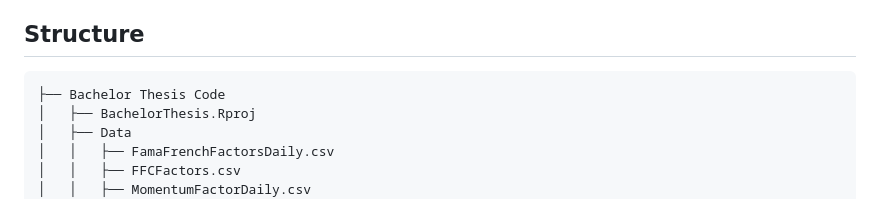
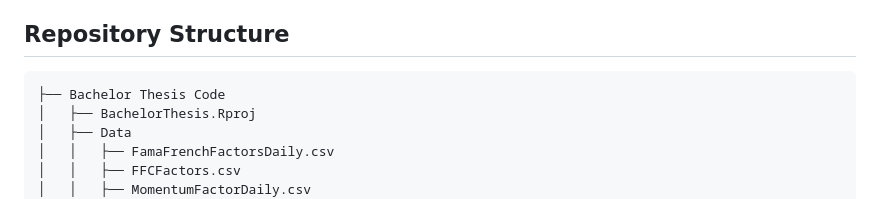
Before and after one commit to JHSchlegel/BachelorThesis, a Markdown page: README.md, the part around one of its changes. GitHub-like rendering.

````diff
--- a/README.md
+++ b/README.md
@@ -26,7 +26,7 @@ find that the VaR forecasts of almost all univariate models are inadequate, whil
 models have few problems passing these backtests. However, we do not find evidence that the multivariate models systematically outperform their univariate counterparts with regards to predictive
 accuracy, or vice versa.
 
-## Structure
+## Repository Structure
 ```bash
 ├── Bachelor Thesis Code
 │   ├── BachelorThesis.Rproj
````
Also changed, not shown: other parts of README.md (+1 -1 lines).
